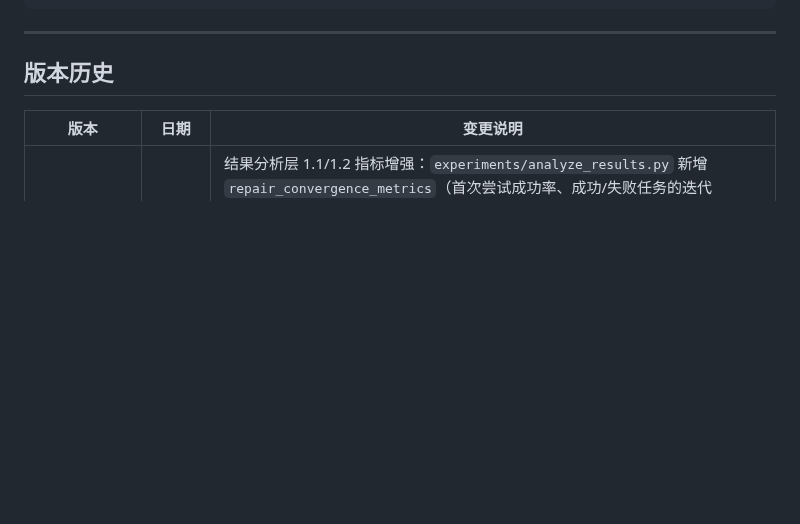
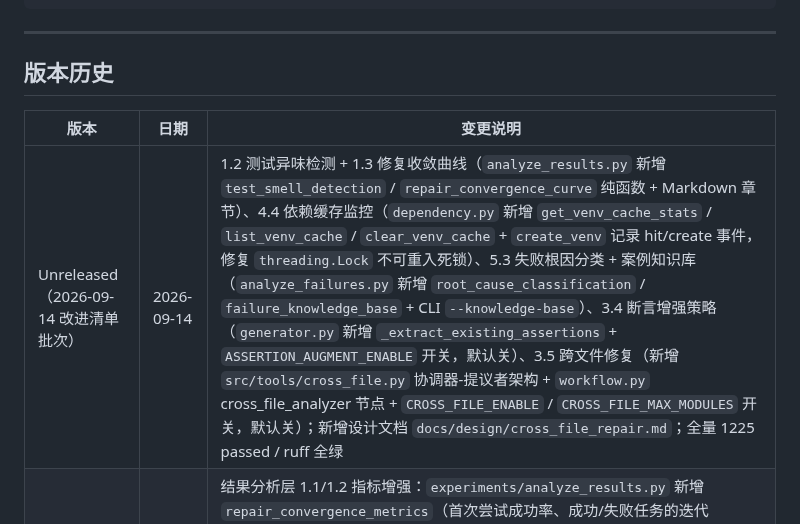
Before and after one commit to 1956178912/AITester, a Markdown page: docs/api_reference.md, the part around the change. Drawn GitHub-style; blank space fills up the shorter version.

```diff
--- a/docs/api_reference.md
+++ b/docs/api_reference.md
@@ -496,6 +496,7 @@ class CustomDataset(BaseDatasetLoader):
 
 | 版本 | 日期 | 变更说明 |
 |------|------|---------|
+| Unreleased（2026-09-14 改进清单批次） | 2026-09-14 | 1.2 测试异味检测 + 1.3 修复收敛曲线（`analyze_results.py` 新增 `test_smell_detection` / `repair_convergence_curve` 纯函数 + Markdown 章节）、4.4 依赖缓存监控（`dependency.py` 新增 `get_venv_cache_stats` / `list_venv_cache` / `clear_venv_cache` + `create_venv` 记录 hit/create 事件，修复 `threading.Lock` 不可重入死锁）、5.3 失败根因分类 + 案例知识库（`analyze_failures.py` 新增 `root_cause_classification` / `failure_knowledge_base` + CLI `--knowledge-base`）、3.4 断言增强策略（`generator.py` 新增 `_extract_existing_assertions` + `ASSERTION_AUGMENT_ENABLE` 开关，默认关）、3.5 跨文件修复（新增 `src/tools/cross_file.py` 协调器-提议者架构 + `workflow.py` cross_file_analyzer 节点 + `CROSS_FILE_ENABLE` / `CROSS_FILE_MAX_MODULES` 开关，默认关）；新增设计文档 `docs/design/cross_file_repair.md`；全量 1225 passed / ruff 全绿 |
 | Unreleased（2026-09-14 批次③） | 2026-09-14 | 结果分析层 1.1/1.2 指标增强：`experiments/analyze_results.py` 新增 `repair_convergence_metrics`（首次尝试成功率、成功/失败任务的迭代 min/avg/median/max、成功任务平均耗时）与 `quality_proxy_metrics`（覆盖率/耗时代理、可选 `generated_test` 的断言行数代理、失败类别 Top N）；`build_analysis` 与 `render_markdown` 渲染「修复收敛效率（1.2）」与「多维质量代理（1.1，保守可复算）」两节 Markdown；旧 JSON 无 `generated_test` / 无 details 时自动降级为 N/A 或跳过章节，不崩溃。全量 1163 passed |
 | Unreleased（2026-09-14 批次②） | 2026-09-14 | 错误分类 10→12 类（PATCH_VALIDATION_FAILED + RAG_RETRIEVAL_EMPTY 状态细化，`refine_failure_category()` 任务收尾判定）、成本告警阈值可配（`APIManagerConfig.cost_alert_threshold`，默认 2.0）、SWE-bench 源码导出自动化（`scripts/export_swe_bench_source.py` + `tasks_missing_source()`）、RAG 指标自动汇总（按检索类型分解 + RAG 命中 × 失败类别交叉表）、脱敏完整审计（APIManager 7 处日志就地 `_redact()` + `get_status()` base_url 出口脱敏，新增 `docs/redaction_audit.md`）；全量 1158 passed |
 | 0.9.13 | 2026-09-14 | 错误分类 8→10 类（LLM_FORMAT_ERROR + INDEX_ERROR，1.2 残余）、APIManager 熔断冷却期（4.1 残余，默认 60s）、结果分析脚本 analyze_results.py（4.3）、基线 token 效率汇总（2.2） |
```
Also changed, not shown: QUICKSTART.md (+24 -1 lines).
